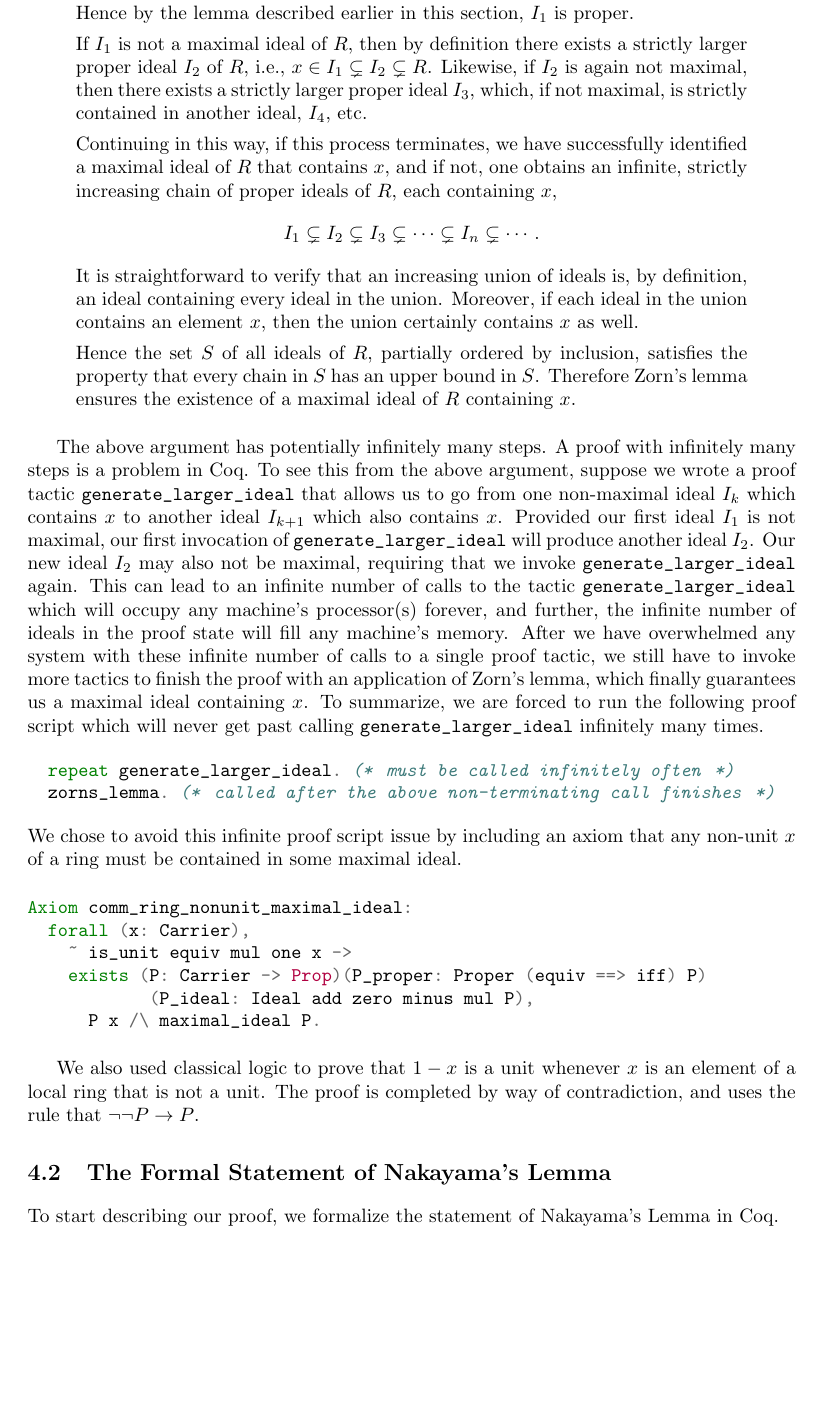
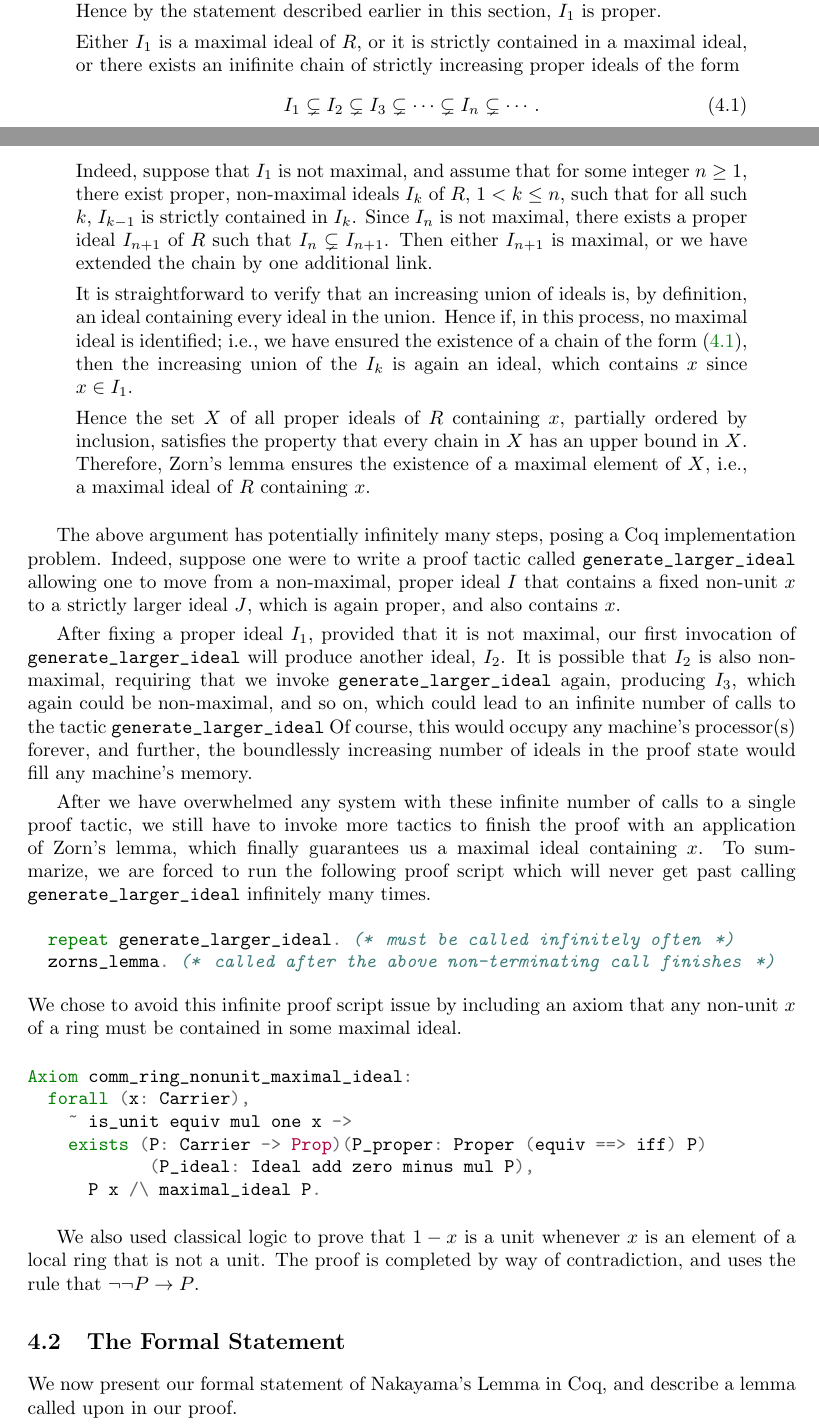
Before and after one commit to ku-sldg/algebra, a LaTeX paper (nakayama/paper.tex): part of page 9 of 13 before the commit and two parts of pages 8 and 9 of 13 after it, the two joined at a grey line, cut so that both start at the same text, the shorter picture padded with empty space. Compiled offline with pdfLaTeX.

Commit message:
Exposition updates, mostly on section on Axiom of Choice

```diff
--- a/nakayama/paper.tex
+++ b/nakayama/paper.tex
@@ -573,41 +575,64 @@ bound in the set, then the set must contain at least one maximal element.
     which consists of all $R$-multiples of it.  No element of $I_1$ is a unit, since if
     $y \in R$ were the multiplicative inverse of some $R$-multiple
     $r \cdot x$, then $1 = y \cdot (r \cdot x) = (y\cdot r) \cdot x$, showing that $x^{-1} = y \cdot r$,
-    which contradicts the assumption that $x$ is not a unit. Hence by the lemma described earlier in this section,
+    which contradicts the assumption that $x$ is not a unit. Hence by the statement described earlier in this section,
     $I_1$ is proper.
 
-    If \(I_{1}\) is not a maximal ideal of $R$, then by definition there exists a strictly larger
-    proper ideal \(I_{2}\) of $R$, i.e.,
-    $x \in I_{1}\subsetneq I_{2} \subsetneq R$. Likewise, if  \(I_{2}\) is again not
-    maximal, then there exists a strictly larger proper ideal
-    $I_{3}$, which, if not maximal, is strictly contained in another ideal, $I_4$, etc.
+   Either $I_1$ is a maximal ideal of $R$, or it is strictly contained in a maximal ideal, or there exists
+   an inifinite chain of strictly increasing
+   proper ideals of the form
+    \begin{equation} \label{infinite-chain: e}
+    I_{1}\subsetneq I_{2}\subsetneq I_{3}\subsetneq\cdots\subsetneq I_n \subsetneq \cdots.
+    \end{equation}
+   Indeed, suppose that $I_1$ is not maximal, and
+   assume that for some integer $n \geq 1$,  there exist proper, non-maximal ideals
+   $I_k$ of $R$, $1 < k \leq n$, such that for all such $k$,  $I_{k-1}$ is strictly contained in $I_k$.
+   Since $I_n$ is not maximal, there exists a proper ideal $I_{n+1}$ of $R$ such that $I_n \subsetneq I_{n+1}$.
+      Then either $I_{n+1}$ is maximal, or we have extended the chain by one additional link.
 
+%
+%    If \(I_{1}\) is not a maximal ideal of $R$, then by definition there exists a strictly larger
+%    proper ideal \(I_{2}\) of $R$, i.e.,
+%    $x \in I_{1}\subsetneq I_{2} \subsetneq R$. Likewise, if  \(I_{2}\) is again not
+%    maximal, then there exists a strictly larger proper ideal
+%    $I_{3}$, which, if not maximal, is strictly contained in another ideal, $I_4$, etc.
+%
 
-  Continuing in this way, if  this process terminates, we have successfully identified a
-    maximal ideal of $R$ that contains $x$, and if not, one obtains an infinite, strictly increasing chain of proper ideals of $R$, each containing $x$,
-    \[I_{1}\subsetneq I_{2}\subsetneq I_{3}\subsetneq\cdots\subsetneq I_n \subsetneq \cdots. \]
     It is straightforward to verify that an increasing union of ideals
-    is, by definition, an ideal containing every ideal in the union.  Moreover, if each ideal in the union
-    contains an element $x$, then the union certainly
-       contains \(x\) as well.
+    is, by definition, an ideal containing every ideal in the union.
+Hence if, in this process, no maximal ideal is identified; i.e., we have ensured the existence of a chain of the form \eqref{infinite-chain: e},  then the increasing union of the $I_k$ is again an ideal, which contains $x$ since  $x \in I_1$.
 
-      Hence the set $S$ of all ideals of $R$, partially ordered by inclusion,
-       satisfies the property that every chain in $S$ has an upper bound in $S$.
-    Therefore Zorn's lemma ensures the existence of a maximal ideal of \(R\) containing \(x\).
+%  Continuing in this way, if  this process terminates, we have successfully identified a
+%    maximal ideal of $R$ that contains $x$, and if not, one obtains an infinite, strictly increasing chain of proper ideals of $R$, each containing $x$,
+%    \[I_{1}\subsetneq I_{2}\subsetneq I_{3}\subsetneq\cdots\subsetneq I_n \subsetneq \cdots. \]
+%    It is straightforward to verify that an increasing union of ideals
+%    is, by definition, an ideal containing every ideal in the union.  Moreover, if each ideal in the union
+%    contains an element $x$, then the union certainly
+%       contains \(x\) as well.
+
+      Hence the set $X$ of all proper ideals of $R$ containing $x$, partially ordered by inclusion,
+       satisfies the property that every chain in $X$ has an upper bound in $X$.
+    Therefore, Zorn's lemma ensures the existence of a maximal element of $X$, i.e., a maximal ideal of \(R\) containing \(x\).
 \end{quote}
 
-The above argument has potentially infinitely many steps. A proof with infinitely
-many steps is a problem in Coq. To see this from the above argument, suppose we
-wrote a proof tactic \mintinline{coq}{generate_larger_ideal} that allows us to
-go from one non-maximal ideal \(I_{k}\) which contains \(x\) to another ideal
-\(I_{k+1}\) which also contains \(x\). Provided our first ideal \(I_{1}\) is
-not maximal, our first invocation of \mintinline{coq}{generate_larger_ideal}
-will produce another ideal \(I_{2}\). Our new ideal \(I_{2}\) may also not be
-maximal, requiring that we invoke \mintinline{coq}{generate_larger_ideal}
-again. This can lead to an infinite number of calls to the tactic
-\mintinline{coq}{generate_larger_ideal} which will occupy any machine's
-processor(s) forever, and further, the infinite number of ideals in the proof
-state will fill any machine's memory. After we have overwhelmed any system with
+The above argument has potentially infinitely many steps, posing a Coq implementation
+ problem. Indeed, suppose one were to write a proof tactic called \mintinline{coq}{generate_larger_ideal}
+allowing one to move from a non-maximal, proper ideal \(I\) that contains a fixed non-unit
+$x$ to a strictly larger ideal
+\(J \), which is again proper, and also contains \(x\).
+
+After fixing a proper ideal $I_1$, provided that it is not maximal,
+our first invocation of \mintinline{coq}{generate_larger_ideal}
+will produce another ideal, \(I_{2}\). It is possible that \(I_{2}\) is also non-maximal,
+requiring that we invoke \mintinline{coq}{generate_larger_ideal}
+again, producing $I_3$, which again could be non-maximal, and so on,
+which could lead to an infinite number of calls to the tactic
+\mintinline{coq}{generate_larger_ideal}
+Of course, this would occupy any machine's
+processor(s) forever, and further, the boundlessly increasing number of ideals in the proof
+state would fill any machine's memory.
+
+After we have overwhelmed any system with
 these infinite number of calls to a single proof tactic, we still have to
 invoke more tactics to finish the proof with an application of Zorn's lemma,
 which finally guarantees us a maximal ideal containing \(x\). To summarize, we
@@ -633,9 +658,9 @@ We also used classical logic to prove that \(1 - x\) is a unit whenever \(x\)
 is an element of a local ring that is not a unit. The proof is completed by way
 of contradiction, and uses the rule that \(\neg\neg P\rightarrow P\).
 
-\subsection{The Formal Statement of Nakayama's Lemma}
-To start describing our proof, we formalize the statement of Nakayama's Lemma
-in Coq.
+\subsection{The Formal Statement}
+We now present our formal statement of Nakayama's Lemma
+in Coq, and describe a lemma called upon in our proof.
 
 \begin{nak*}
 Let $R$ be a commutative local ring, and let $\mathfrak{m}$ denote its maximal
```
Also changed, not shown: nakayama/paper.tex (57 more changed lines).
